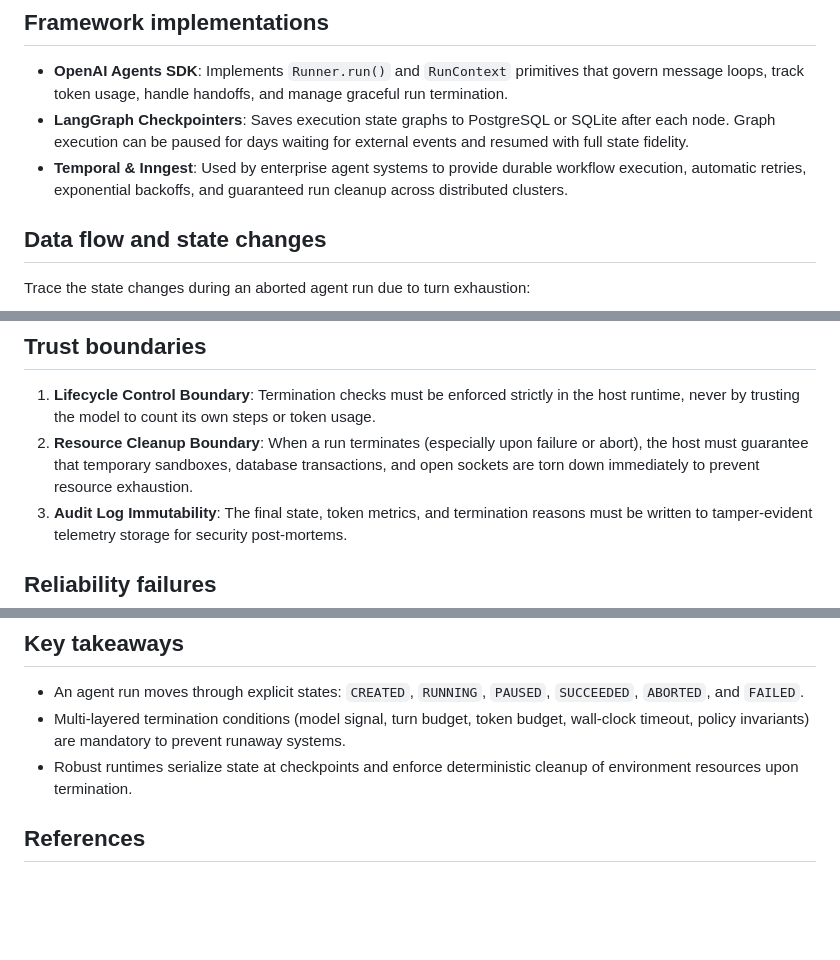
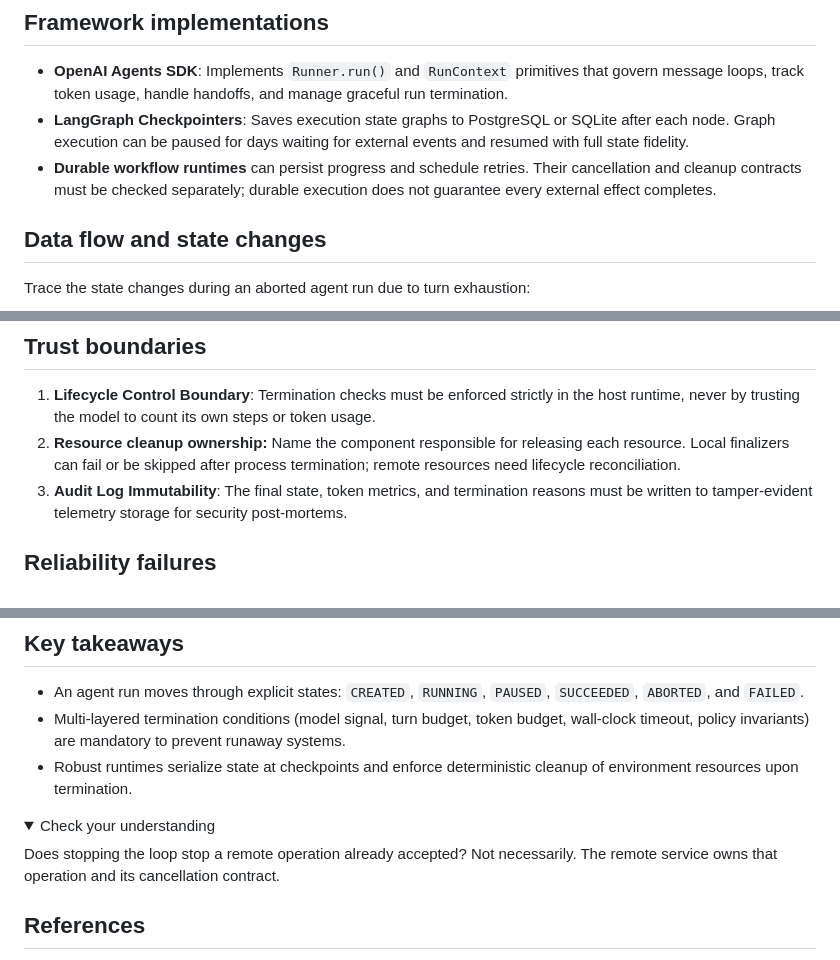
Before and after one commit to RenatoMignone/From-LLMs-to-Secure-Agents, a Markdown page: knowledge/01-agent-foundations/05-run-lifecycle-and-termination.md, 3 parts joined by grey strips. Rendered like a GitHub page; folded sections open; blank space fills up the shorter version.

Commit message:
fix(P1-01-05): clarify run lifecycle and termination

```diff
--- a/knowledge/01-agent-foundations/05-run-lifecycle-and-termination.md
+++ b/knowledge/01-agent-foundations/05-run-lifecycle-and-termination.md
@@ -191,7 +191,7 @@ class ManagedAgentRuntime:
 
 - **OpenAI Agents SDK**: Implements `Runner.run()` and `RunContext` primitives that govern message loops, track token usage, handle handoffs, and manage graceful run termination.
 - **LangGraph Checkpointers**: Saves execution state graphs to PostgreSQL or SQLite after each node. Graph execution can be paused for days waiting for external events and resumed with full state fidelity.
-- **Temporal & Inngest**: Used by enterprise agent systems to provide durable workflow execution, automatic retries, exponential backoffs, and guaranteed run cleanup across distributed clusters.
+- **Durable workflow runtimes** can persist progress and schedule retries. Their cancellation and cleanup contracts must be checked separately; durable execution does not guarantee every external effect completes.
 
 ## Data flow and state changes
 
@@ -207,7 +207,7 @@ Trace the state changes during an aborted agent run due to turn exhaustion:
 ## Trust boundaries
 
 1. **Lifecycle Control Boundary**: Termination checks must be enforced strictly in the host runtime, never by trusting the model to count its own steps or token usage.
-2. **Resource Cleanup Boundary**: When a run terminates (especially upon failure or abort), the host must guarantee that temporary sandboxes, database transactions, and open sockets are torn down immediately to prevent resource exhaustion.
+2. **Resource cleanup ownership:** Name the component responsible for releasing each resource. Local finalizers can fail or be skipped after process termination; remote resources need lifecycle reconciliation.
 3. **Audit Log Immutability**: The final state, token metrics, and termination reasons must be written to tamper-evident telemetry storage for security post-mortems.
 
 ## Reliability failures
@@ -247,6 +247,12 @@ Uncontrolled lifecycles are a primary target for resource-exhaustion denial of s
 - Multi-layered termination conditions (model signal, turn budget, token budget, wall-clock timeout, policy invariants) are mandatory to prevent runaway systems.
 - Robust runtimes serialize state at checkpoints and enforce deterministic cleanup of environment resources upon termination.
 
+<details><summary>Check your understanding</summary>
+
+Does stopping the loop stop a remote operation already accepted? Not necessarily. The remote service owns that operation and its cancellation contract.
+
+</details>
+
 ## References
 
 - OpenAI. *OpenAI Agents SDK: Runs and Lifecycle*. OpenAI Documentation, 2024. [OpenAI Reference](https://openai.github.io/openai-agents-python/).
```
Also changed, not shown: other parts of knowledge/01-agent-foundations/05-run-lifecycle-and-termination.md (+3 -3 lines).
